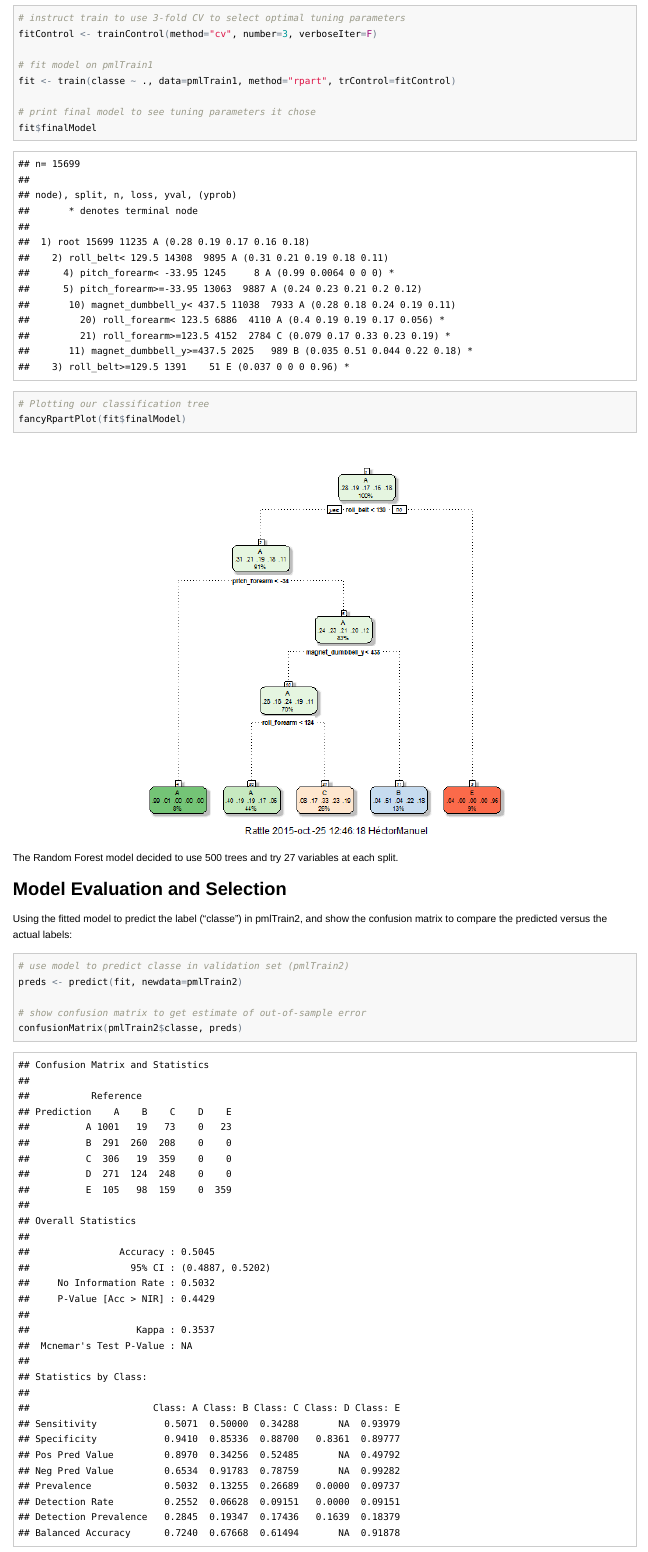
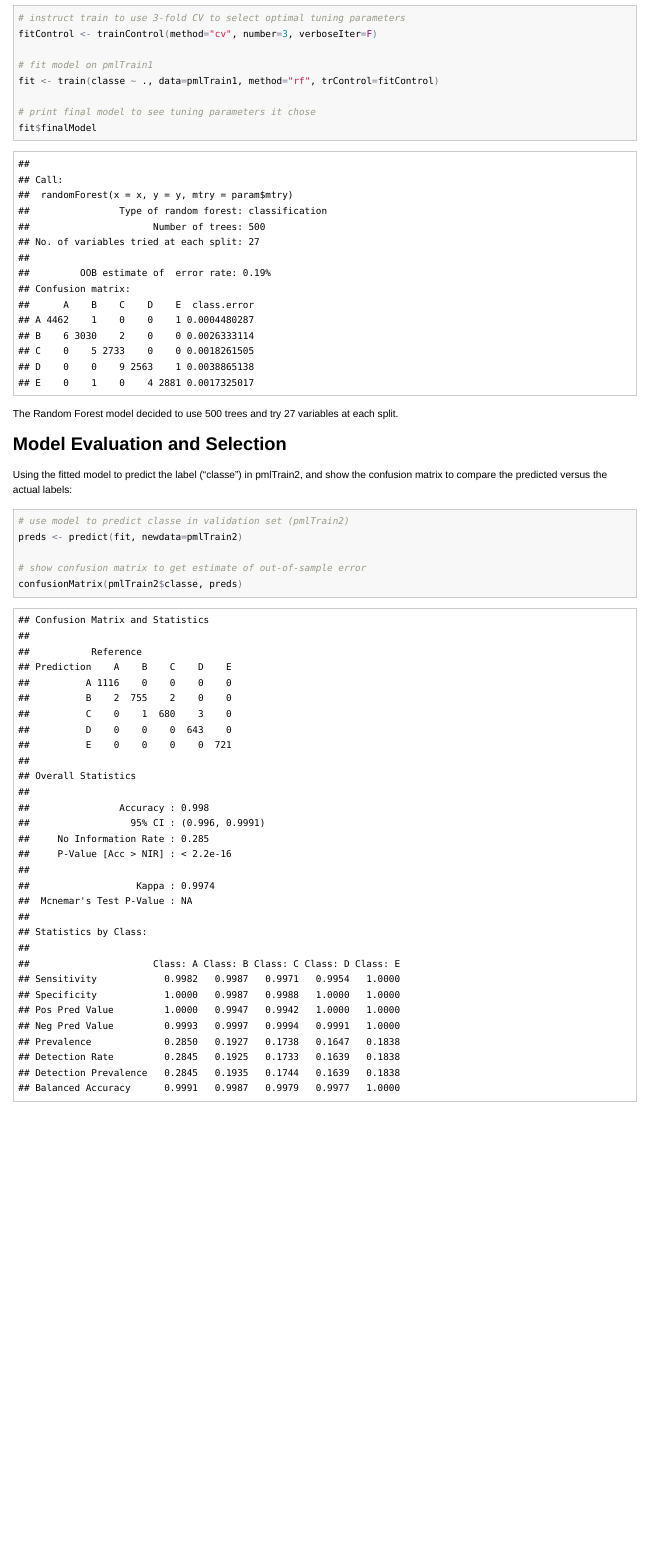
Before and after one commit to Hecman-mx/Practical-Machine-Learning, an R Markdown document (PML_CourseProject.Rmd): the page in a window 1100 px wide, from 1500 px down. The pictures show the output file PML_CourseProject.html that the author committed with the source, opened offline; long lines of code are wrapped.

Commit message:
Final Commit

````diff
--- a/PML_CourseProject.Rmd
+++ b/PML_CourseProject.Rmd
@@ -76,13 +76,10 @@ Starting with Random Forest model, to see if it would have acceptable performanc
 fitControl <- trainControl(method="cv", number=3, verboseIter=F)
 
 # fit model on pmlTrain1
-fit <- train(classe ~ ., data=pmlTrain1, method="rpart", trControl=fitControl)
+fit <- train(classe ~ ., data=pmlTrain1, method="rf", trControl=fitControl)
 
 # print final model to see tuning parameters it chose
 fit$finalModel
-
-# Plotting our classification tree
-fancyRpartPlot(fit$finalModel)
 ```
 
 The Random Forest model decided to use 500 trees and try 27 variables at each split.
````
Also changed, not shown: PML_CourseProject.html, PML_CourseProject.md, figure/unnamed-chunk-3-1.png (deleted), figure/unnamed-chunk-5-1.png (deleted), PML_CourseProject.Rmd (5 more changed lines), 1 other file.
